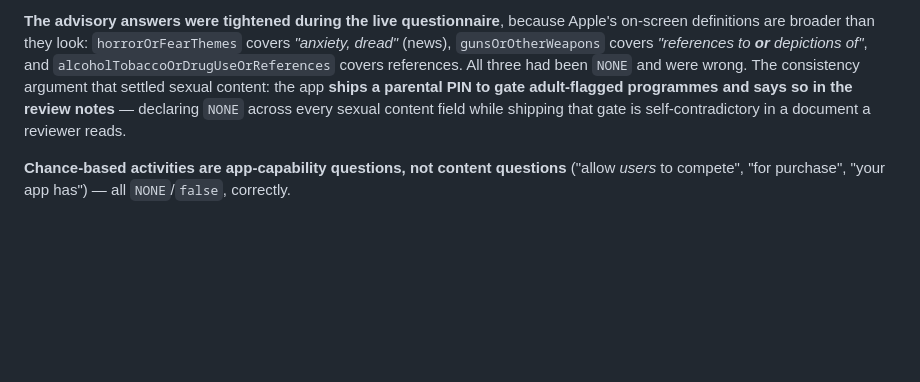
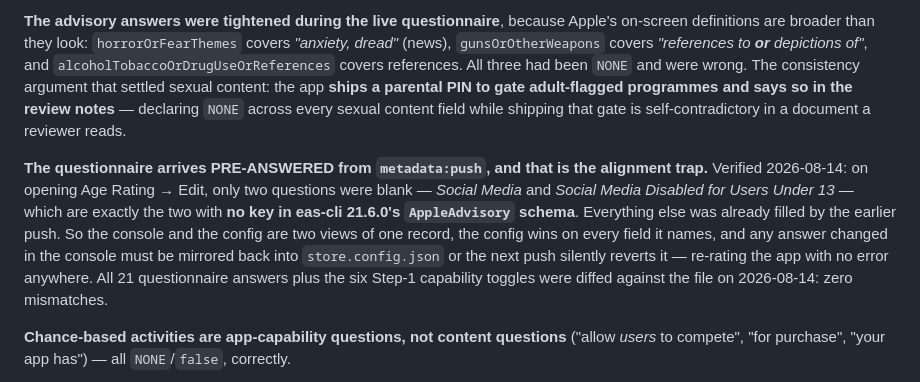
Before and after one commit to anxheloo/RTSH-OTT, a Markdown page: .claude/rules/ARCHITECTURE.md, the part around the change. Rendered like a GitHub page; blank space fills up the shorter version.

Commit message:
docs: record that metadata:push pre-fills the age-rating questionnaire

```diff
--- a/.claude/rules/ARCHITECTURE.md
+++ b/.claude/rules/ARCHITECTURE.md
@@ -953,6 +953,15 @@ The consistency argument that settled sexual content: the app **ships a parental
 adult-flagged programmes and says so in the review notes** — declaring `NONE` across every sexual
 content field while shipping that gate is self-contradictory in a document a reviewer reads.
 
+**The questionnaire arrives PRE-ANSWERED from `metadata:push`, and that is the alignment trap.**
+Verified 2026-08-14: on opening Age Rating → Edit, only two questions were blank — *Social Media* and
+*Social Media Disabled for Users Under 13* — which are exactly the two with **no key in eas-cli
+21.6.0's `AppleAdvisory` schema**. Everything else was already filled by the earlier push. So the
+console and the config are two views of one record, the config wins on every field it names, and any
+answer changed in the console must be mirrored back into `store.config.json` or the next push
+silently reverts it — re-rating the app with no error anywhere. All 21 questionnaire answers plus the
+six Step-1 capability toggles were diffed against the file on 2026-08-14: zero mismatches.
+
 **Chance-based activities are app-capability questions, not content questions** ("allow *users* to
 compete", "for purchase", "your app has") — all `NONE`/`false`, correctly.
 
```
